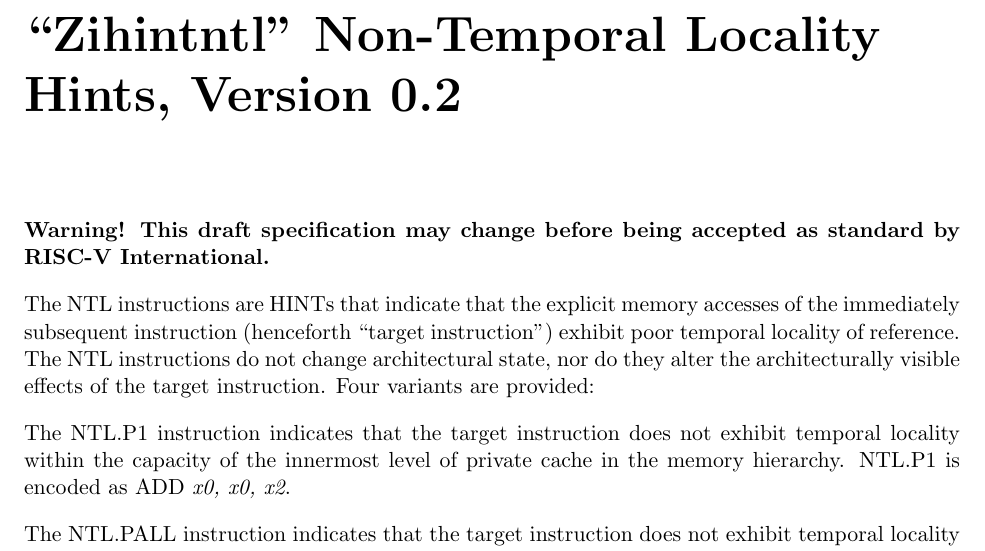
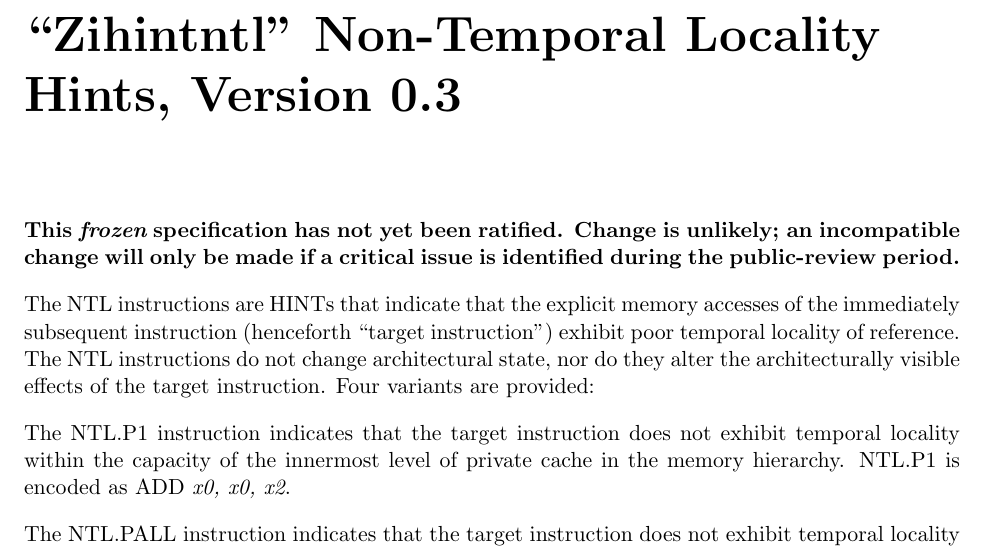
Before and after one commit to riscv/riscv-isa-manual, a LaTeX thesis (src/riscv-spec.tex, which reads src/zihintntl.tex): part of page 53 of 253, cut so that both start at the same text. Compiled offline with pdfLaTeX.

Commit message:
Zihintntl is now frozen

```diff
--- a/src/zihintntl.tex
+++ b/src/zihintntl.tex
@@ -1,8 +1,9 @@
-\chapter{``Zihintntl'' Non-Temporal Locality Hints, Version 0.2}
+\chapter{``Zihintntl'' Non-Temporal Locality Hints, Version 0.3}
 \label{chap:zihintntl}
 
-{\bf Warning! This draft specification may change before being
-accepted as standard by RISC-V International.}
+{\bf This {\em frozen} specification has not yet been ratified.  Change is
+unlikely; an incompatible change will only be made if a critical issue is
+identified during the public-review period.}
 
 The NTL instructions are HINTs that indicate that the explicit memory accesses of the immediately subsequent
 instruction (henceforth ``target instruction'') exhibit poor temporal locality of reference.
```
Also changed, not shown: src/preface.tex (+1 -1 lines).
